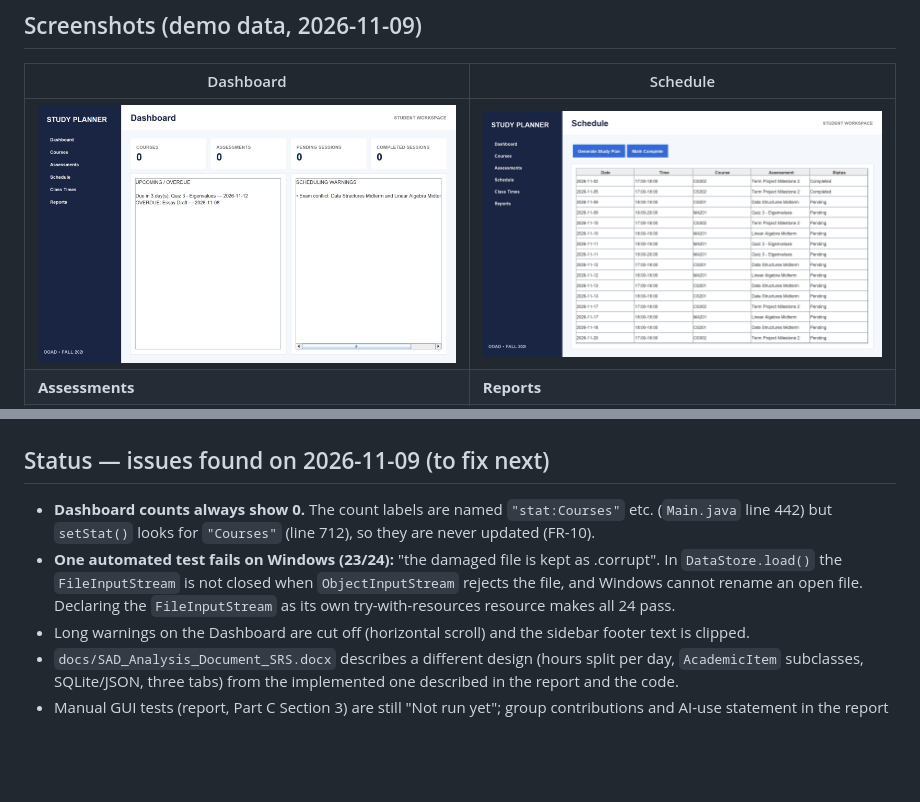
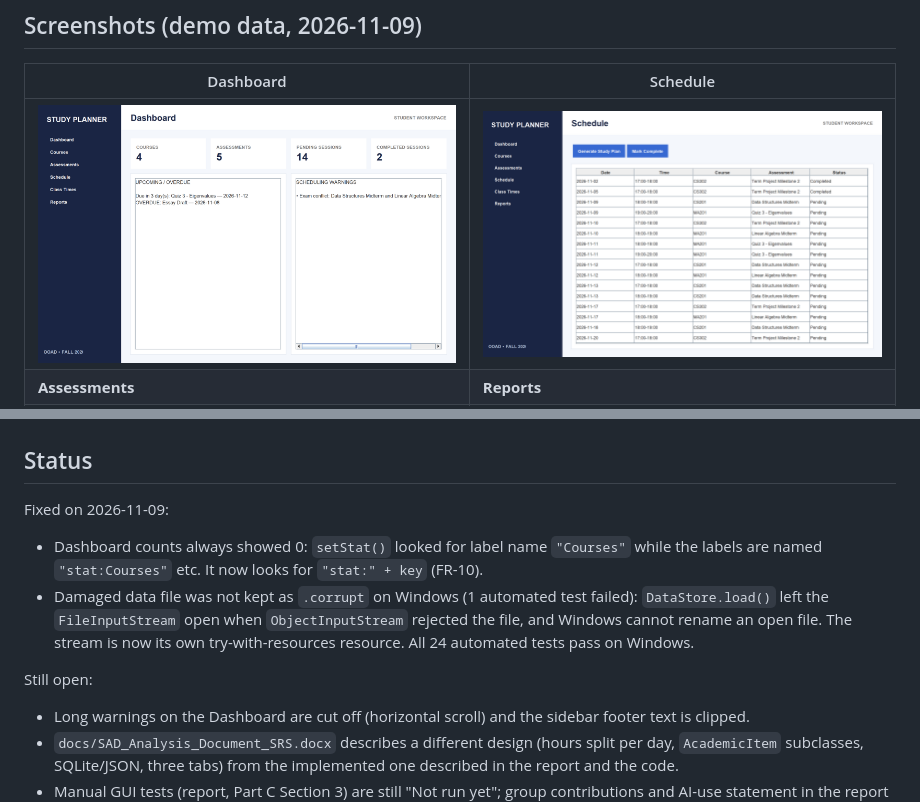
Before and after one commit to bilal-feroz/SAD-project, a Markdown page: README.md, 2 parts joined by grey strips. Drawn GitHub-style; pictures changed too: docs/screenshots/01_dashboard.png; blank space fills up the shorter version.

Commit message:
Fix dashboard counts and keeping a damaged data file on Windows
- setStat() now looks up the dashboard labels by their real name ("stat:" + key);
  the count cards always showed 0 before (FR-10).
- DataStore.load() closes the FileInputStream even when ObjectInputStream rejects
  the file, so Windows can rename it to *.corrupt (FR-15). ServiceTest: 24/24 on Windows.
- README status, build log and Dashboard screenshot updated.

Co-Authored-By: Claude Opus 5.5 <noreply@anthropic.com>

```diff
--- a/README.md
+++ b/README.md
@@ -67,12 +67,15 @@ The 24 checks cover study-plan generation, conflict detection and saving/loading
 | **Courses** | **Class Times** |
 | ![Courses](docs/screenshots/02_courses.png) | ![Class Times](docs/screenshots/05_class_times.png) |
 
-## Status — issues found on 2026-11-09 (to fix next)
-- **Dashboard counts always show 0.** The count labels are named `"stat:Courses"` etc. (`Main.java` line 442) but
-  `setStat()` looks for `"Courses"` (line 712), so they are never updated (FR-10).
-- **One automated test fails on Windows (23/24):** "the damaged file is kept as .corrupt". In `DataStore.load()` the
-  `FileInputStream` is not closed when `ObjectInputStream` rejects the file, and Windows cannot rename an open file.
-  Declaring the `FileInputStream` as its own try-with-resources resource makes all 24 pass.
+## Status
+Fixed on 2026-11-09:
+- Dashboard counts always showed 0: `setStat()` looked for label name `"Courses"` while the labels are named
+  `"stat:Courses"` etc. It now looks for `"stat:" + key` (FR-10).
+- Damaged data file was not kept as `.corrupt` on Windows (1 automated test failed): `DataStore.load()` left the
+  `FileInputStream` open when `ObjectInputStream` rejected the file, and Windows cannot rename an open file. The stream
+  is now its own try-with-resources resource. All 24 automated tests pass on Windows.
+
+Still open:
 - Long warnings on the Dashboard are cut off (horizontal scroll) and the sidebar footer text is clipped.
 - `docs/SAD_Analysis_Document_SRS.docx` describes a different design (hours split per day, `AcademicItem`
   subclasses, SQLite/JSON, three tabs) from the implemented one described in the report and the code.
```
Also changed, not shown: 2 other files.
